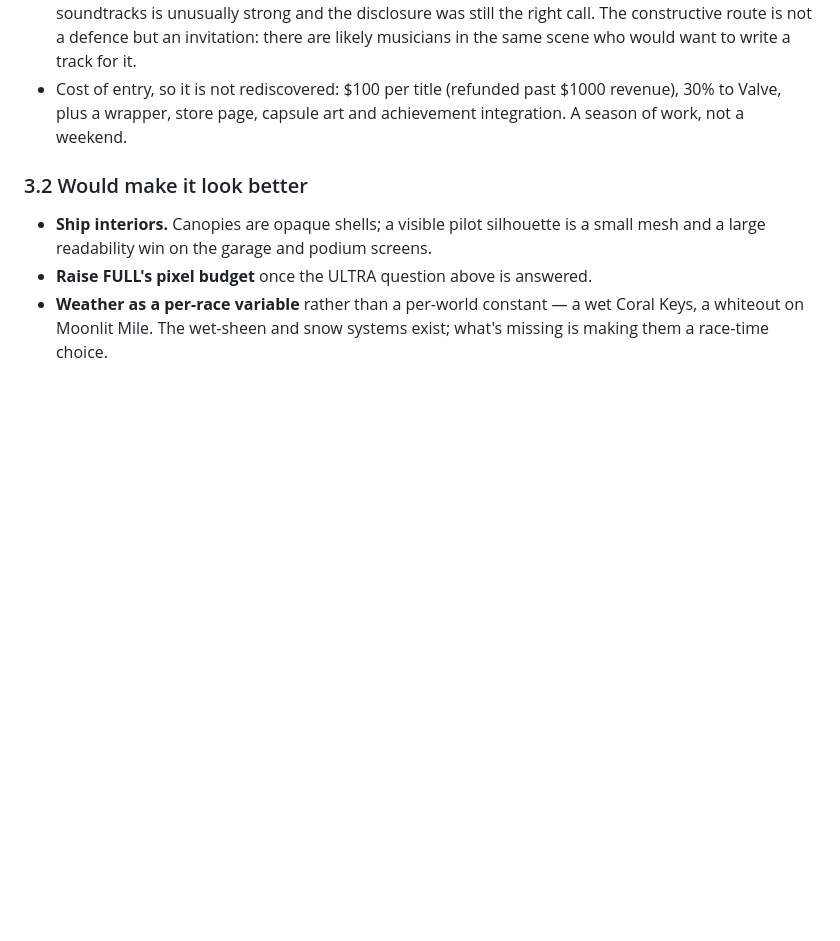
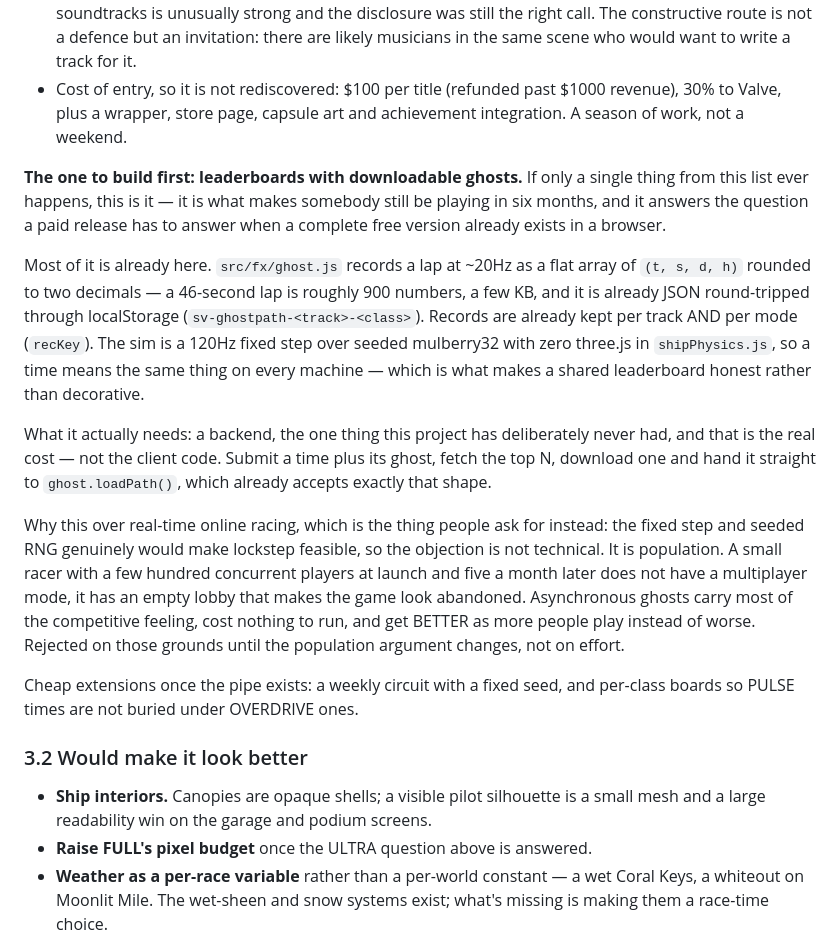
Before and after one commit to martingrahn-cmd/slipstream-vector, a Markdown page: STATUS.md, the part around the change. GitHub-like rendering; blank space fills up the shorter version.

Commit message:
Name the one Steam feature worth building first
Leaderboards with downloadable ghosts, written up with what already exists
rather than as a wish: ghost.js already records laps at 20Hz as a few KB of
(t, s, d, h) and already JSON round-trips them through localStorage, records
are already per-track and per-mode, and the 120Hz seeded sim means a time
means the same thing on every machine — which is the difference between an
honest leaderboard and a decorative one. loadPath() already accepts exactly
the shape a download would arrive in. The cost is the backend, which is the
one thing this project has deliberately never had.

Also recorded WHY real-time online racing is rejected in its favour, since
that is what gets asked for instead: the fixed step and seeded RNG make
lockstep genuinely feasible, so it is not a technical objection. It is
population — a few hundred concurrent players at launch and five a month
later is not a multiplayer mode, it is an empty lobby that makes the game
look abandoned. Ghosts get better as more people play; lobbies get worse.

Co-Authored-By: Claude Opus 5 <noreply@anthropic.com>
Claude-Session: https://claude.ai/code/session_01LoJY1ijfxuVRXj1SHjFES9

```diff
--- a/STATUS.md
+++ b/STATUS.md
@@ -805,6 +805,38 @@ future decision has evidence instead of memory.
   $1000 revenue), 30% to Valve, plus a wrapper, store page, capsule art and
   achievement integration. A season of work, not a weekend.
 
+**The one to build first: leaderboards with downloadable ghosts.** If only a
+single thing from this list ever happens, this is it — it is what makes
+somebody still be playing in six months, and it answers the question a paid
+release has to answer when a complete free version already exists in a
+browser.
+
+Most of it is already here. `src/fx/ghost.js` records a lap at ~20Hz as a flat
+array of `(t, s, d, h)` rounded to two decimals — a 46-second lap is roughly
+900 numbers, a few KB, and it is already JSON round-tripped through
+localStorage (`sv-ghostpath-<track>-<class>`). Records are already kept per
+track AND per mode (`recKey`). The sim is a 120Hz fixed step over seeded
+mulberry32 with zero three.js in `shipPhysics.js`, so a time means the same
+thing on every machine — which is what makes a shared leaderboard honest
+rather than decorative.
+
+What it actually needs: a backend, the one thing this project has
+deliberately never had, and that is the real cost — not the client code.
+Submit a time plus its ghost, fetch the top N, download one and hand it
+straight to `ghost.loadPath()`, which already accepts exactly that shape.
+
+Why this over real-time online racing, which is the thing people ask for
+instead: the fixed step and seeded RNG genuinely would make lockstep
+feasible, so the objection is not technical. It is population. A small racer
+with a few hundred concurrent players at launch and five a month later does
+not have a multiplayer mode, it has an empty lobby that makes the game look
+abandoned. Asynchronous ghosts carry most of the competitive feeling, cost
+nothing to run, and get BETTER as more people play instead of worse. Rejected
+on those grounds until the population argument changes, not on effort.
+
+Cheap extensions once the pipe exists: a weekly circuit with a fixed seed,
+and per-class boards so PULSE times are not buried under OVERDRIVE ones.
+
 ### 3.2 Would make it look better
 - **Ship interiors.** Canopies are opaque shells; a visible pilot silhouette is
   a small mesh and a large readability win on the garage and podium screens.
```
